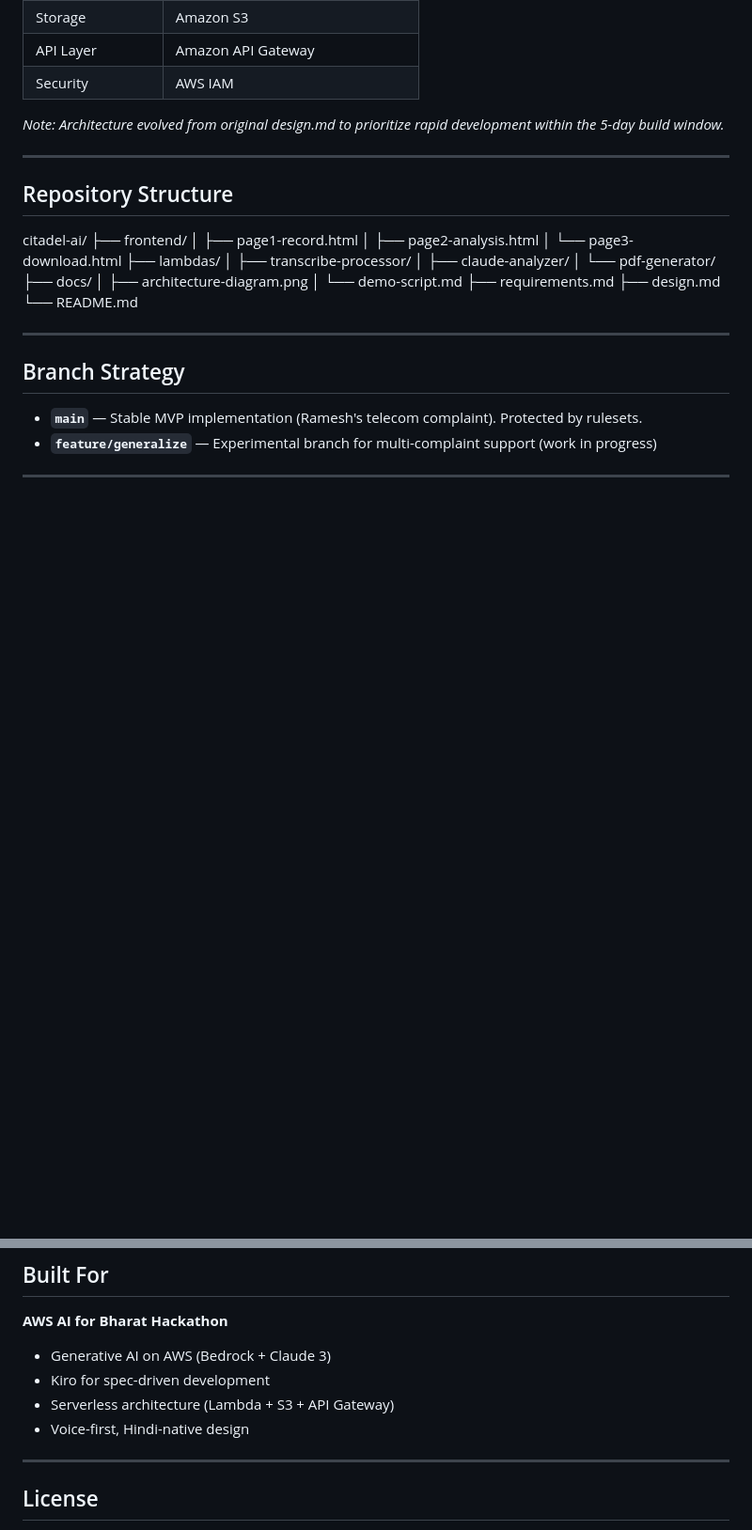
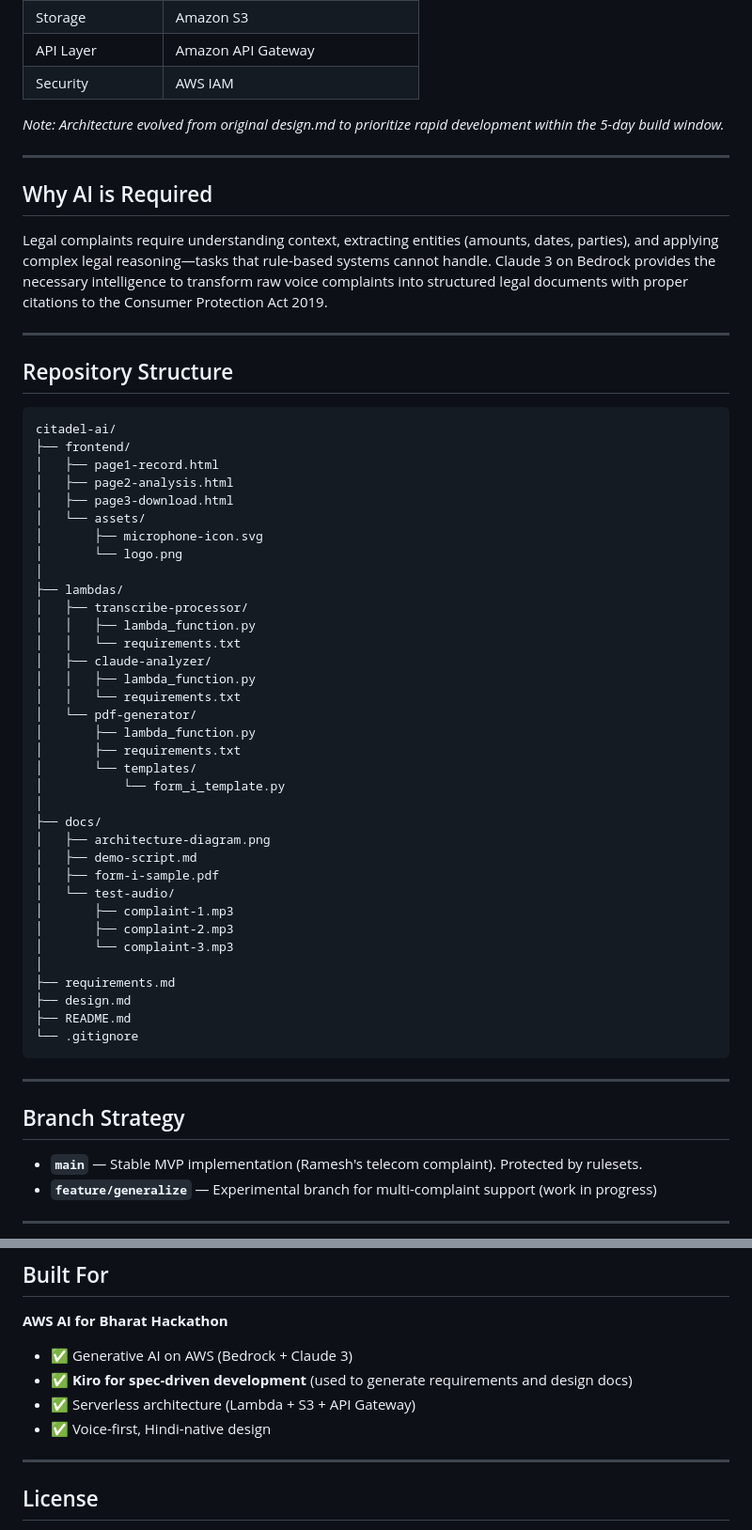
Before and after one commit to abelmt07/CitadelAI_AI_For_Bharath_CtrlZ, a Markdown page: README.md, 2 parts joined by grey strips. Shown at 94% size. Drawn GitHub-style; blank space fills up the shorter version.

````diff
--- a/README.md
+++ b/README.md
@@ -65,24 +77,51 @@
 
 ---
 
+## Why AI is Required
+
+Legal complaints require understanding context, extracting entities (amounts, dates, parties), and applying complex legal reasoning—tasks that rule-based systems cannot handle. Claude 3 on Bedrock provides the necessary intelligence to transform raw voice complaints into structured legal documents with proper citations to the Consumer Protection Act 2019.
+
+---
+
 ## Repository Structure
 
+```
 citadel-ai/
 ├── frontend/
-│ ├── page1-record.html
-│ ├── page2-analysis.html
-│ └── page3-download.html
+│   ├── page1-record.html
+│   ├── page2-analysis.html
+│   ├── page3-download.html
+│   └── assets/
+│       ├── microphone-icon.svg
+│       └── logo.png
+│
 ├── lambdas/
-│ ├── transcribe-processor/
-│ ├── claude-analyzer/
-│ └── pdf-generator/
+│   ├── transcribe-processor/
+│   │   ├── lambda_function.py
+│   │   └── requirements.txt
+│   ├── claude-analyzer/
+│   │   ├── lambda_function.py
+│   │   └── requirements.txt
+│   └── pdf-generator/
+│       ├── lambda_function.py
+│       ├── requirements.txt
+│       └── templates/
+│           └── form_i_template.py
+│
 ├── docs/
-│ ├── architecture-diagram.png
-│ └── demo-script.md
+│   ├── architecture-diagram.png
+│   ├── demo-script.md
+│   ├── form-i-sample.pdf
+│   └── test-audio/
+│       ├── complaint-1.mp3
+│       ├── complaint-2.mp3
+│       └── complaint-3.mp3
+│
 ├── requirements.md
 ├── design.md
-└── README.md
-
+├── README.md
+└── .gitignore
+```
 
 ---
 
@@ -116,10 +155,10 @@ citadel-ai/
 
 **AWS AI for Bharat Hackathon**
 
-- Generative AI on AWS (Bedrock + Claude 3)
-- Kiro for spec-driven development
-- Serverless architecture (Lambda + S3 + API Gateway)
-- Voice-first, Hindi-native design
+- ✅ Generative AI on AWS (Bedrock + Claude 3)
+- ✅ **Kiro for spec-driven development** (used to generate requirements and design docs)
+- ✅ Serverless architecture (Lambda + S3 + API Gateway)
+- ✅ Voice-first, Hindi-native design
 
 ---
 
````
Also changed, not shown: other parts of README.md (+12 -0 lines).
